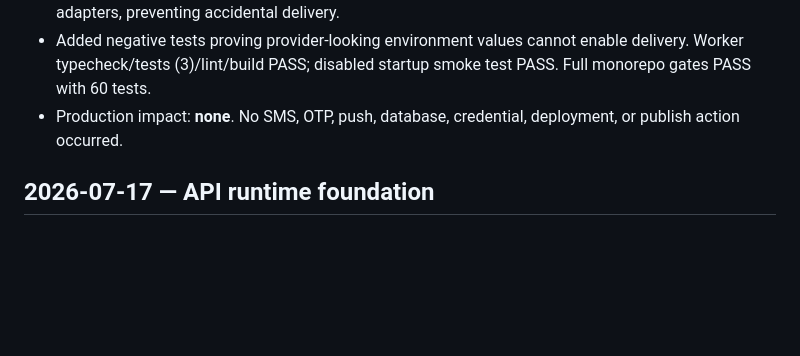
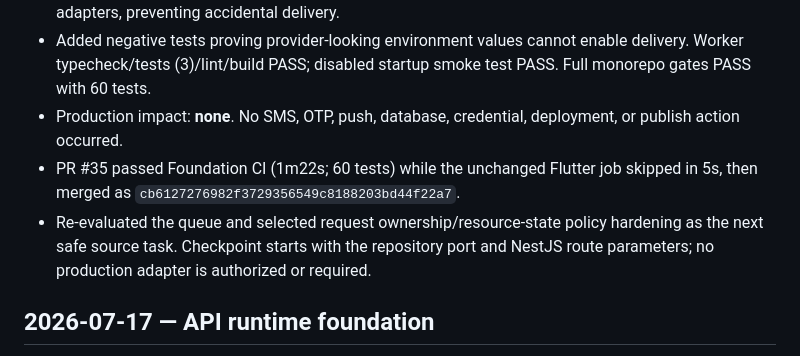
Before and after one commit to tarasana-mufadhala/Marib_Tax, a Markdown page: docs/MARIB-TAX-AUTOPILOT-LOG.md, the part around the change. GitHub-like rendering; blank space fills up the shorter version.

Commit message:
docs: checkpoint worker foundation delivery

```diff
--- a/docs/MARIB-TAX-AUTOPILOT-LOG.md
+++ b/docs/MARIB-TAX-AUTOPILOT-LOG.md
@@ -71,6 +71,8 @@
 - Worker startup is disabled by default and throws when `WORKER_ENABLED=true` without reviewed adapters, preventing accidental delivery.
 - Added negative tests proving provider-looking environment values cannot enable delivery. Worker typecheck/tests (3)/lint/build PASS; disabled startup smoke test PASS. Full monorepo gates PASS with 60 tests.
 - Production impact: **none**. No SMS, OTP, push, database, credential, deployment, or publish action occurred.
+- PR #35 passed Foundation CI (1m22s; 60 tests) while the unchanged Flutter job skipped in 5s, then merged as `cb6127276982f3729356549c8188203bd44f22a7`.
+- Re-evaluated the queue and selected request ownership/resource-state policy hardening as the next safe source task. Checkpoint starts with the repository port and NestJS route parameters; no production adapter is authorized or required.
 
 ## 2026-07-17 — API runtime foundation
 
```
Also changed, not shown: docs/MARIB-TAX-PROJECT-EXECUTION-STATE.md (+10 -9 lines).
